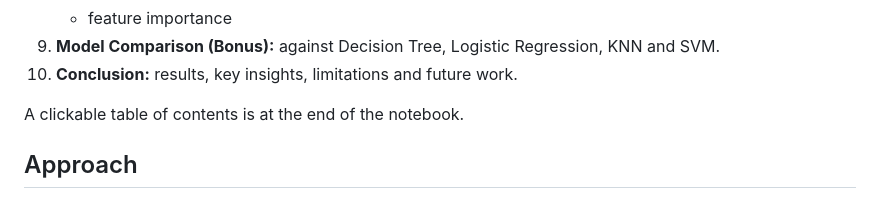
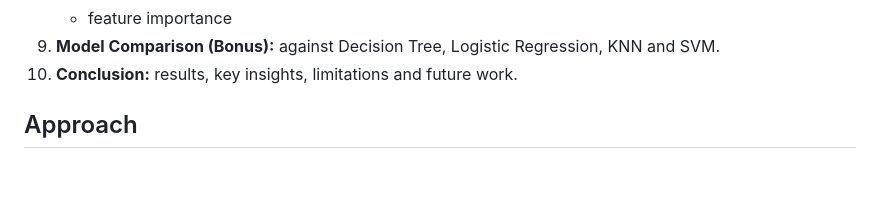
Before and after one commit to Lam20010/Breast_Cancer_Random_Forest, a Markdown page: README.md, the part around the change. Drawn GitHub-style; blank space fills up the shorter version.

```diff
--- a/README.md
+++ b/README.md
@@ -77,7 +77,7 @@ Breast_Cancer_Random_Forest/
 9. **Model Comparison (Bonus):** against Decision Tree, Logistic Regression, KNN and SVM.
 10. **Conclusion:** results, key insights, limitations and future work.
 
-A clickable table of contents is at the end of the notebook.
+
 
 ## Approach
 
```
